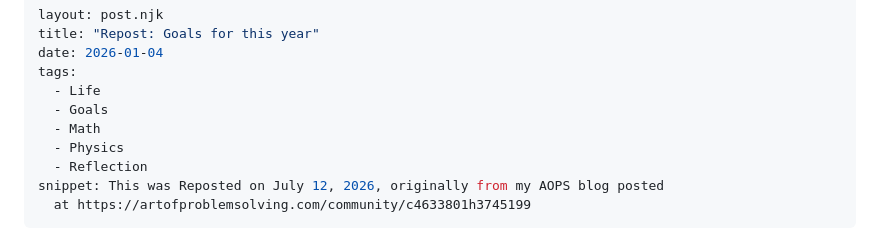
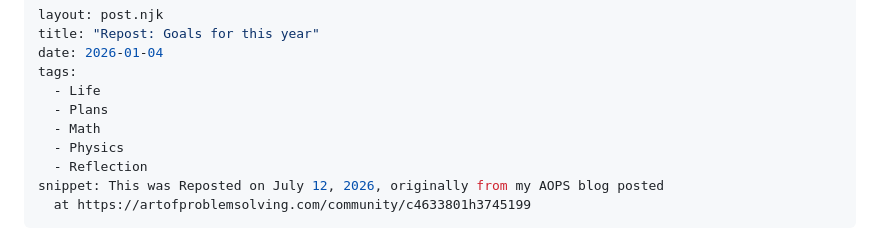
Before and after one commit to Hu1l/hull-hall14, a Markdown page: src/posts/2026-01-04-repost-goals-for-this-year.md, the part around the change. Rendered like a GitHub page.

Commit message:
Update Post “2026-01-04-repost-goals-for-this-year”

```diff
--- a/src/posts/2026-01-04-repost-goals-for-this-year.md
+++ b/src/posts/2026-01-04-repost-goals-for-this-year.md
@@ -4,7 +4,7 @@ title: "Repost: Goals for this year"
 date: 2026-01-04
 tags:
   - Life
-  - Goals
+  - Plans
   - Math
   - Physics
   - Reflection
```
